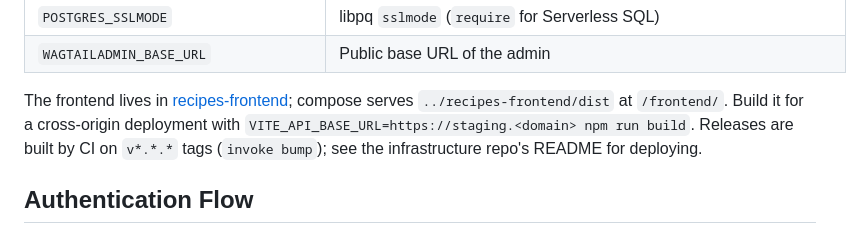
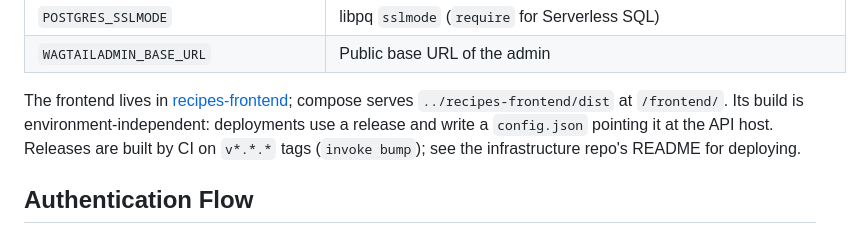
Before and after one commit to globz-eu/recipes-cms, a Markdown page: README.md, the part around the change. Rendered like a GitHub page.

Commit message:
docs: frontend is configured at runtime via config.json

```diff
--- a/README.md
+++ b/README.md
@@ -269,8 +269,8 @@ extra variables:
 | `WAGTAILADMIN_BASE_URL` | Public base URL of the admin |
 
 The frontend lives in [recipes-frontend](https://github.com/globz-eu/recipes-frontend); compose serves
-`../recipes-frontend/dist` at `/frontend/`. Build it for a cross-origin deployment with
-`VITE_API_BASE_URL=https://staging.<domain> npm run build`.
+`../recipes-frontend/dist` at `/frontend/`. Its build is environment-independent: deployments use a
+release and write a `config.json` pointing it at the API host.
 Releases are built by CI on `v*.*.*` tags (`invoke bump`); see the infrastructure repo's README for deploying.
 
 ## Authentication Flow
```
